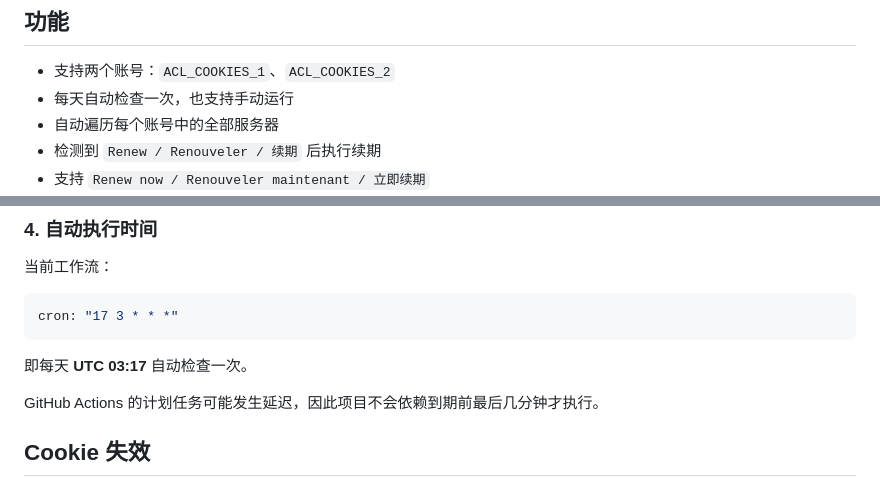
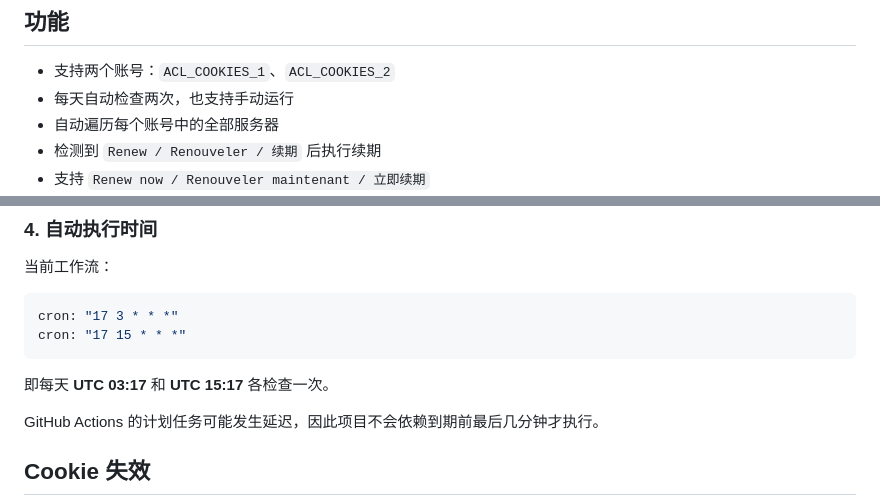
Before and after one commit to frbico/ACLClouds-keep, a Markdown page: README.md, 2 parts joined by grey strips. Drawn GitHub-style.

Commit message:
Document finalized renewal schedule

````diff
--- a/README.md
+++ b/README.md
@@ -10,7 +10,7 @@
 ## 功能
 
 - 支持两个账号：`ACL_COOKIES_1`、`ACL_COOKIES_2`
-- 每天自动检查一次，也支持手动运行
+- 每天自动检查两次，也支持手动运行
 - 自动遍历每个账号中的全部服务器
 - 检测到 `Renew / Renouveler / 续期` 后执行续期
 - 支持 `Renew now / Renouveler maintenant / 立即续期`
@@ -114,9 +114,10 @@ Configured ACLClouds accounts: 2
 
 ```yaml
 cron: "17 3 * * *"
+cron: "17 15 * * *"
 ```
 
-即每天 **UTC 03:17** 自动检查一次。
+即每天 **UTC 03:17** 和 **UTC 15:17** 各检查一次。
 
 GitHub Actions 的计划任务可能发生延迟，因此项目不会依赖到期前最后几分钟才执行。
 
````
